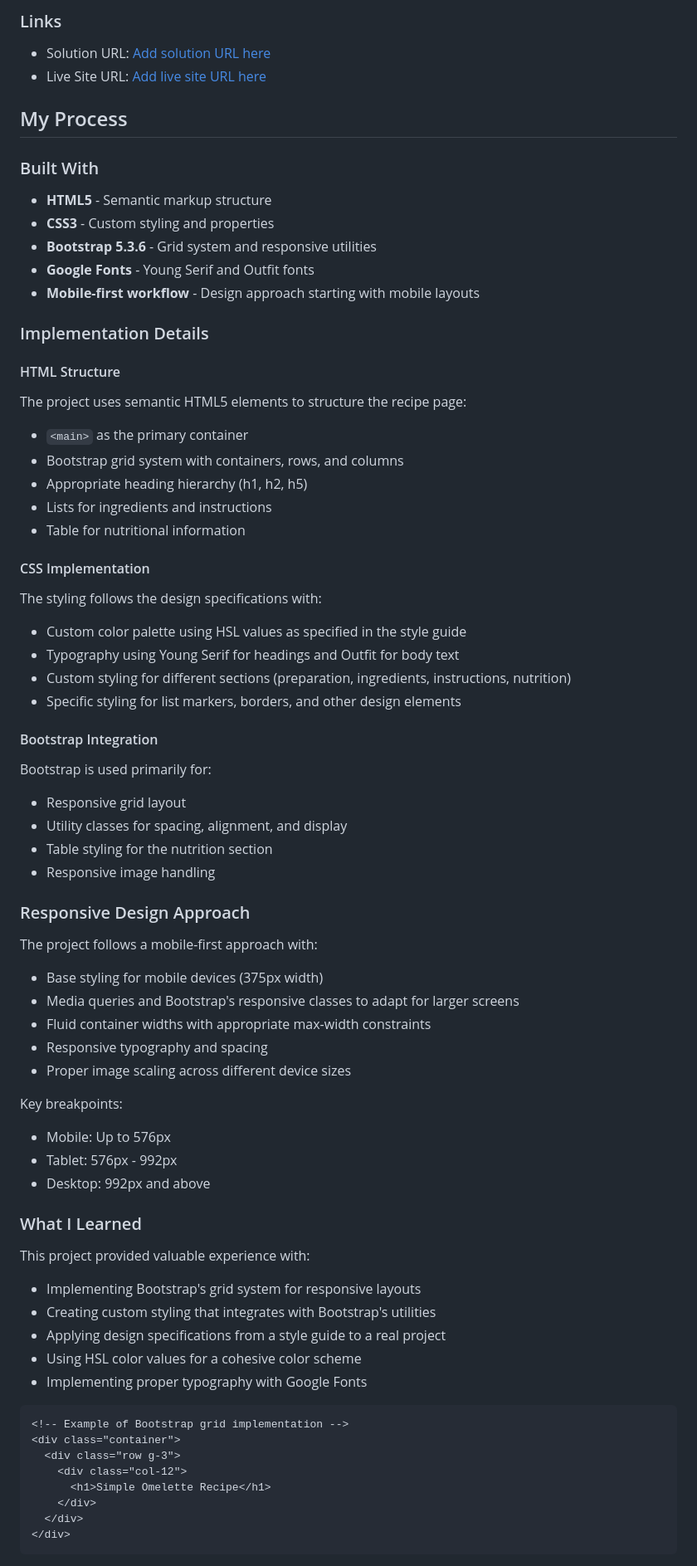
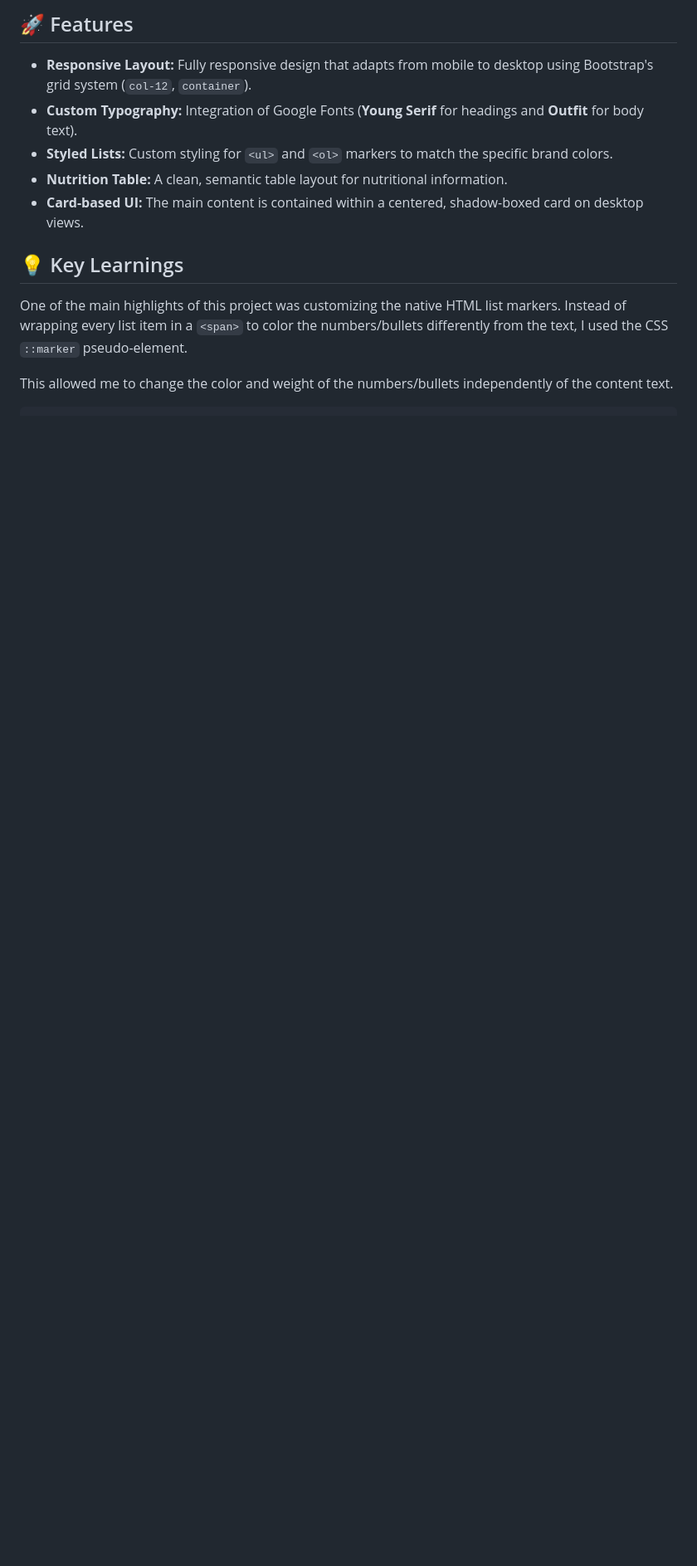
Before and after one commit to HavishyaVally/Frontend-Mentors, a Markdown page: 5_Newbie/recipe-page-main/README.md, the part around one of its changes. Shown at 83% size. Rendered like a GitHub page; blank space fills up the shorter version.

````diff
--- a/5_Newbie/recipe-page-main/README.md
+++ b/5_Newbie/recipe-page-main/README.md
@@ -38,75 +37,16 @@ The challenge was to create a recipe page that:
 
-### Links
+## 🚀 Features
 
-- Solution URL: [Add solution URL here](https://your-solution-url.com)
-- Live Site URL: [Add live site URL here](https://your-live-site-url.com)
+*   **Responsive Layout:** Fully responsive design that adapts from mobile to desktop using Bootstrap's grid system (`col-12`, `container`).
+*   **Custom Typography:** Integration of Google Fonts (**Young Serif** for headings and **Outfit** for body text).
+*   **Styled Lists:** Custom styling for `<ul>` and `<ol>` markers to match the specific brand colors.
+*   **Nutrition Table:** A clean, semantic table layout for nutritional information.
+*   **Card-based UI:** The main content is contained within a centered, shadow-boxed card on desktop views.
 
-## My Process
+## 💡 Key Learnings
 
-### Built With
+One of the main highlights of this project was customizing the native HTML list markers. Instead of wrapping every list item in a `<span>` to color the numbers/bullets differently from the text, I used the CSS `::marker` pseudo-element.
 
-- **HTML5** - Semantic markup structure
-- **CSS3** - Custom styling and properties
-- **Bootstrap 5.3.6** - Grid system and responsive utilities
-- **Google Fonts** - Young Serif and Outfit fonts
-- **Mobile-first workflow** - Design approach starting with mobile layouts
-
-### Implementation Details
-
-#### HTML Structure
-The project uses semantic HTML5 elements to structure the recipe page:
-- `<main>` as the primary container
-- Bootstrap grid system with containers, rows, and columns
-- Appropriate heading hierarchy (h1, h2, h5)
-- Lists for ingredients and instructions
-- Table for nutritional information
-
-#### CSS Implementation
-The styling follows the design specifications with:
-- Custom color palette using HSL values as specified in the style guide
-- Typography using Young Serif for headings and Outfit for body text
-- Custom styling for different sections (preparation, ingredients, instructions, nutrition)
-- Specific styling for list markers, borders, and other design elements
-
-#### Bootstrap Integration
-Bootstrap is used primarily for:
-- Responsive grid layout
-- Utility classes for spacing, alignment, and display
-- Table styling for the nutrition section
-- Responsive image handling
-
-### Responsive Design Approach
-
-The project follows a mobile-first approach with:
-- Base styling for mobile devices (375px width)
-- Media queries and Bootstrap's responsive classes to adapt for larger screens
-- Fluid container widths with appropriate max-width constraints
-- Responsive typography and spacing
-- Proper image scaling across different device sizes
-
-Key breakpoints:
-- Mobile: Up to 576px
-- Tablet: 576px - 992px
-- Desktop: 992px and above
-
-### What I Learned
-
-This project provided valuable experience with:
-- Implementing Bootstrap's grid system for responsive layouts
-- Creating custom styling that integrates with Bootstrap's utilities
-- Applying design specifications from a style guide to a real project
-- Using HSL color values for a cohesive color scheme
-- Implementing proper typography with Google Fonts
-
-```html
-<!-- Example of Bootstrap grid implementation -->
-<div class="container">
-  <div class="row g-3">
-    <div class="col-12">
-      <h1>Simple Omelette Recipe</h1>
-    </div>
-  </div>
-</div>
-```
+This allowed me to change the color and weight of the numbers/bullets independently of the content text.
 
 ```css
````
Also changed, not shown: other parts of 5_Newbie/recipe-page-main/README.md (+42 -124 lines).
